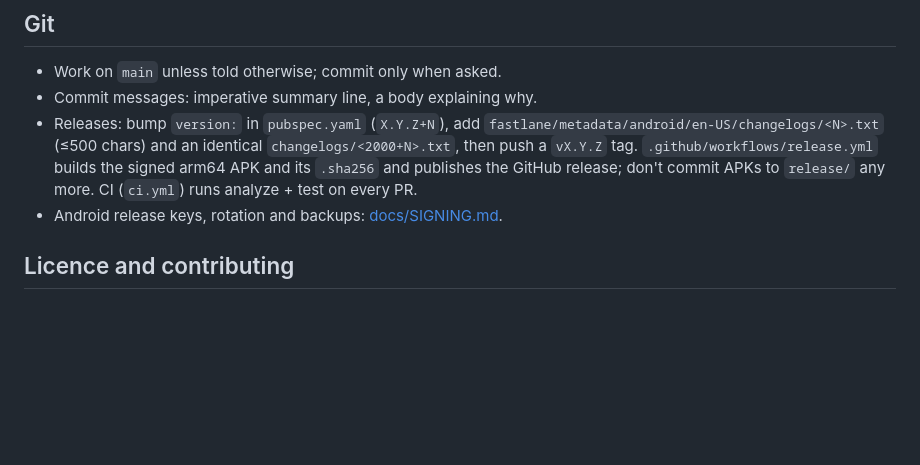
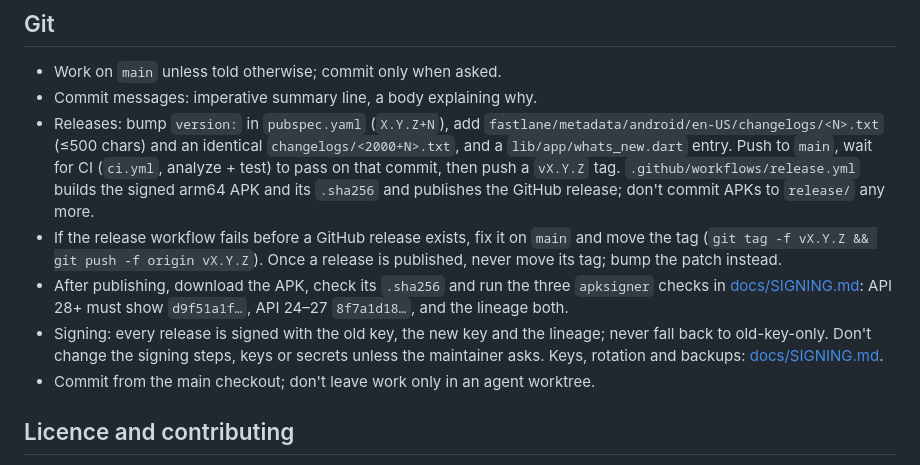
Before and after one commit to spandan-kumar/glyph, a Markdown page: AGENTS.md, the part around the change. GitHub-like rendering; blank space fills up the shorter version.

Commit message:
Spell out the release checklist for agents
The first rotated release failed verification and was retagged by hand.
Record when a tag may move, how to verify the published APK's certificates,
and that signing material stays untouched unless the maintainer asks.

Co-Authored-By: Claude Opus 5.5 <noreply@anthropic.com>

```diff
--- a/AGENTS.md
+++ b/AGENTS.md
@@ -107,11 +107,22 @@ files. Don't flash test streams on someone's display without saying so.
 - Commit messages: imperative summary line, a body explaining why.
 - Releases: bump `version:` in `pubspec.yaml` (`X.Y.Z+N`), add
   `fastlane/metadata/android/en-US/changelogs/<N>.txt` (≤500 chars) and an
-  identical `changelogs/<2000+N>.txt`, then push a `vX.Y.Z` tag.
-  `.github/workflows/release.yml` builds the signed
-  arm64 APK and its `.sha256` and publishes the GitHub release; don't commit
-  APKs to `release/` any more. CI (`ci.yml`) runs analyze + test on every PR.
-- Android release keys, rotation and backups: [docs/SIGNING.md](docs/SIGNING.md).
+  identical `changelogs/<2000+N>.txt`, and a `lib/app/whats_new.dart` entry.
+  Push to `main`, wait for CI (`ci.yml`, analyze + test) to pass on that
+  commit, then push a `vX.Y.Z` tag. `.github/workflows/release.yml` builds the
+  signed arm64 APK and its `.sha256` and publishes the GitHub release; don't
+  commit APKs to `release/` any more.
+- If the release workflow fails before a GitHub release exists, fix it on
+  `main` and move the tag (`git tag -f vX.Y.Z && git push -f origin vX.Y.Z`).
+  Once a release is published, never move its tag; bump the patch instead.
+- After publishing, download the APK, check its `.sha256` and run the three
+  `apksigner` checks in [docs/SIGNING.md](docs/SIGNING.md#verifying-a-release):
+  API 28+ must show `d9f51a1f…`, API 24–27 `8f7a1d18…`, and the lineage both.
+- Signing: every release is signed with the old key, the new key and the
+  lineage; never fall back to old-key-only. Don't change the signing steps,
+  keys or secrets unless the maintainer asks. Keys, rotation and backups:
+  [docs/SIGNING.md](docs/SIGNING.md).
+- Commit from the main checkout; don't leave work only in an agent worktree.
 
 ## Licence and contributing
 
```
